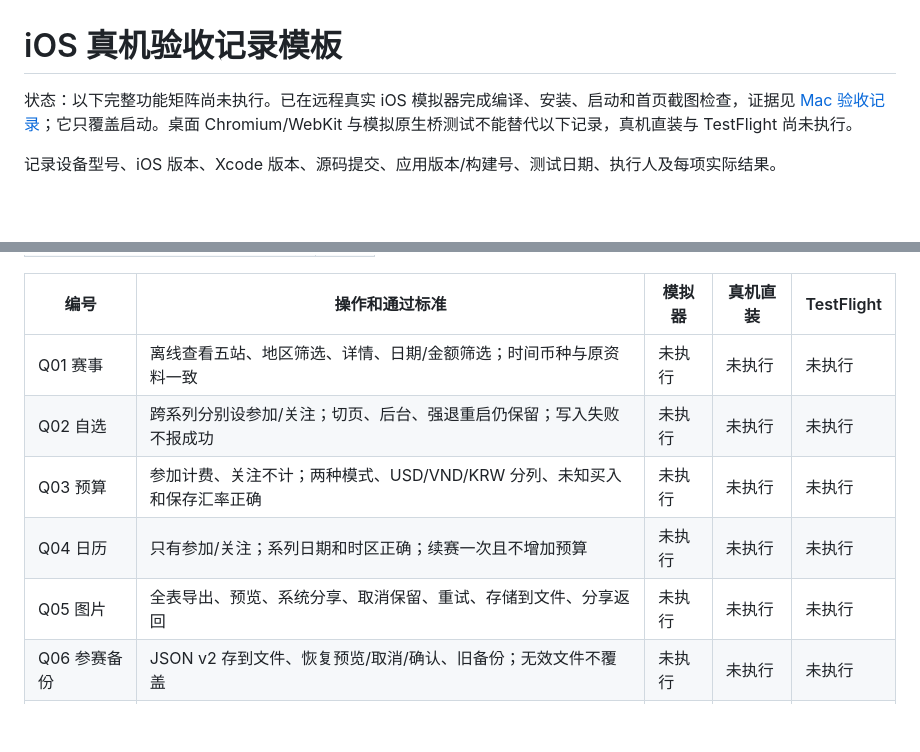
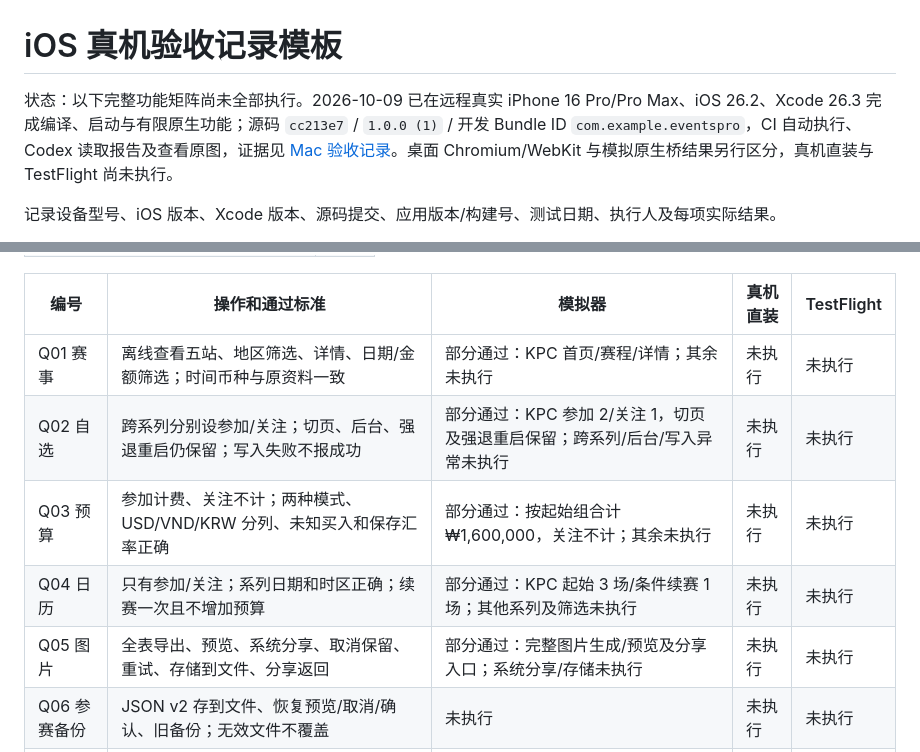
Before and after one commit to hongshao2026/Events-Pro, a Markdown page: docs/app-store/IOS-DEVICE-QA.md, 2 parts joined by grey strips. GitHub-like rendering; blank space fills up the shorter version.

```diff
--- a/docs/app-store/IOS-DEVICE-QA.md
+++ b/docs/app-store/IOS-DEVICE-QA.md
@@ -1,6 +1,6 @@
 # iOS 真机验收记录模板
 
-状态：以下完整功能矩阵尚未执行。已在远程真实 iOS 模拟器完成编译、安装、启动和首页截图检查，证据见 [Mac 验收记录](MAC-VALIDATION-2026-10-08.md)；它只覆盖启动。桌面 Chromium/WebKit 与模拟原生桥测试不能替代以下记录，真机直装与 TestFlight 尚未执行。
+状态：以下完整功能矩阵尚未全部执行。2026-10-09 已在远程真实 iPhone 16 Pro/Pro Max、iOS 26.2、Xcode 26.3 完成编译、启动与有限原生功能；源码 `cc213e7` / `1.0.0 (1)` / 开发 Bundle ID `com.example.eventspro`，CI 自动执行、Codex 读取报告及查看原图，证据见 [Mac 验收记录](MAC-VALIDATION-2026-10-08.md)。桌面 Chromium/WebKit 与模拟原生桥结果另行区分，真机直装与 TestFlight 尚未执行。
 
 记录设备型号、iOS 版本、Xcode 版本、源码提交、应用版本/构建号、测试日期、执行人及每项实际结果。
 
@@ -36,11 +36,11 @@
 
 | 编号 | 操作和通过标准 | 模拟器 | 真机直装 | TestFlight |
 |---|---|---|---|---|
-| Q01 赛事 | 离线查看五站、地区筛选、详情、日期/金额筛选；时间币种与原资料一致 | 未执行 | 未执行 | 未执行 |
-| Q02 自选 | 跨系列分别设参加/关注；切页、后台、强退重启仍保留；写入失败不报成功 | 未执行 | 未执行 | 未执行 |
-| Q03 预算 | 参加计费、关注不计；两种模式、USD/VND/KRW 分列、未知买入和保存汇率正确 | 未执行 | 未执行 | 未执行 |
-| Q04 日历 | 只有参加/关注；系列日期和时区正确；续赛一次且不增加预算 | 未执行 | 未执行 | 未执行 |
-| Q05 图片 | 全表导出、预览、系统分享、取消保留、重试、存储到文件、分享返回 | 未执行 | 未执行 | 未执行 |
+| Q01 赛事 | 离线查看五站、地区筛选、详情、日期/金额筛选；时间币种与原资料一致 | 部分通过：KPC 首页/赛程/详情；其余未执行 | 未执行 | 未执行 |
+| Q02 自选 | 跨系列分别设参加/关注；切页、后台、强退重启仍保留；写入失败不报成功 | 部分通过：KPC 参加 2/关注 1，切页及强退重启保留；跨系列/后台/写入异常未执行 | 未执行 | 未执行 |
+| Q03 预算 | 参加计费、关注不计；两种模式、USD/VND/KRW 分列、未知买入和保存汇率正确 | 部分通过：按起始组合计 ₩1,600,000，关注不计；其余未执行 | 未执行 | 未执行 |
+| Q04 日历 | 只有参加/关注；系列日期和时区正确；续赛一次且不增加预算 | 部分通过：KPC 起始 3 场/条件续赛 1 场；其他系列及筛选未执行 | 未执行 | 未执行 |
+| Q05 图片 | 全表导出、预览、系统分享、取消保留、重试、存储到文件、分享返回 | 部分通过：完整图片生成/预览及分享入口；系统分享/存储未执行 | 未执行 | 未执行 |
 | Q06 参赛备份 | JSON v2 存到文件、恢复预览/取消/确认、旧备份；无效文件不覆盖 | 未执行 | 未执行 | 未执行 |
 | Q07 设置备份 | JSON v1 保存和恢复用户名/货币/置顶/汇率/赛事修改；格式不混用 | 未执行 | 未执行 | 未执行 |
 | Q08 升级保留 | 相同 Bundle ID 覆盖安装更高构建号；不卸载；Q02/Q03/Q04/Q07 数据逐项一致 | 未执行 | 未执行 | 未执行 |
```
Also changed, not shown: docs/app-store/MAC-VALIDATION-2026-10-08.md (+18 -2 lines), docs/app-store/TASK-STATUS.md (+2 -2 lines).
